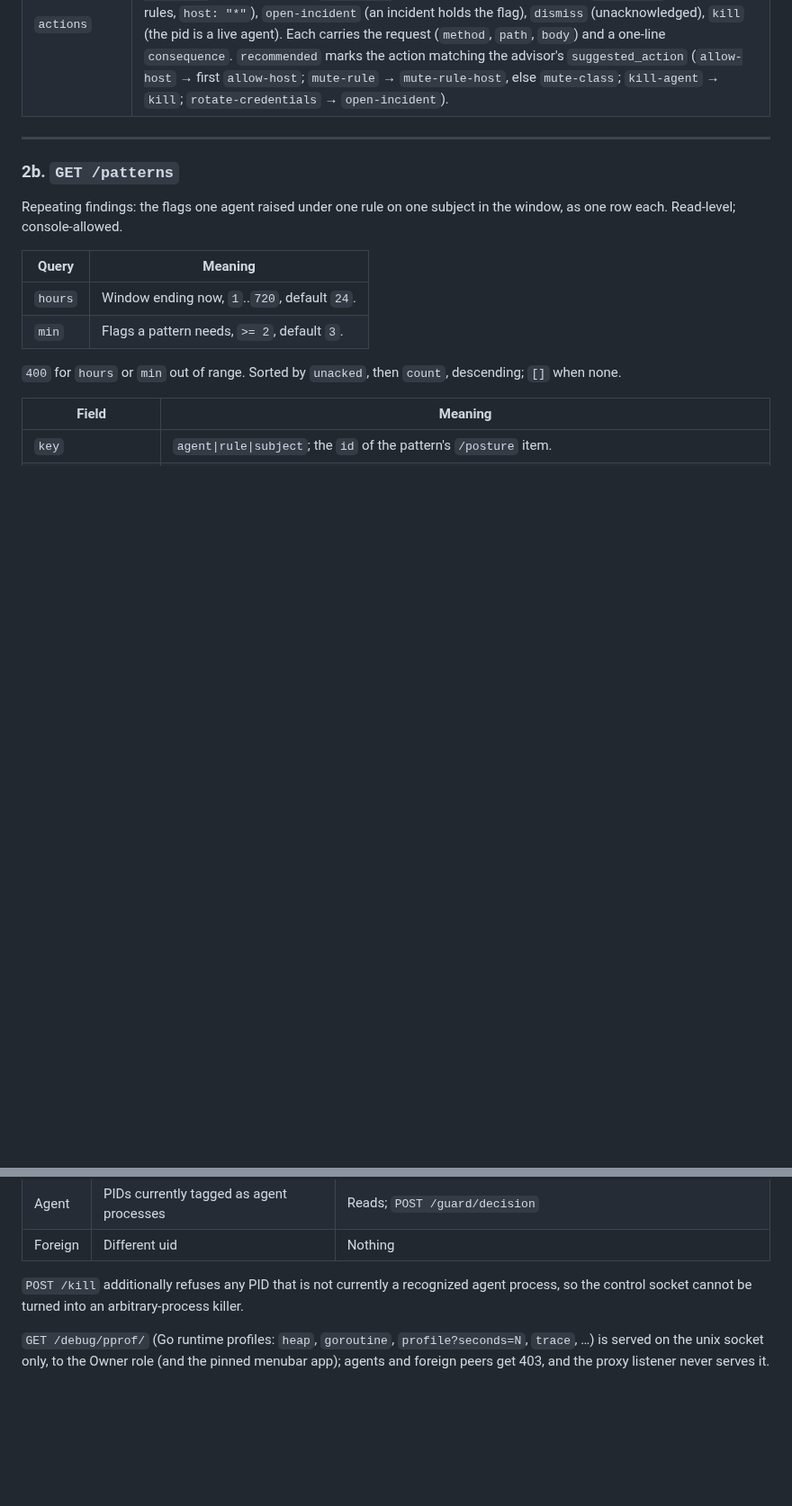
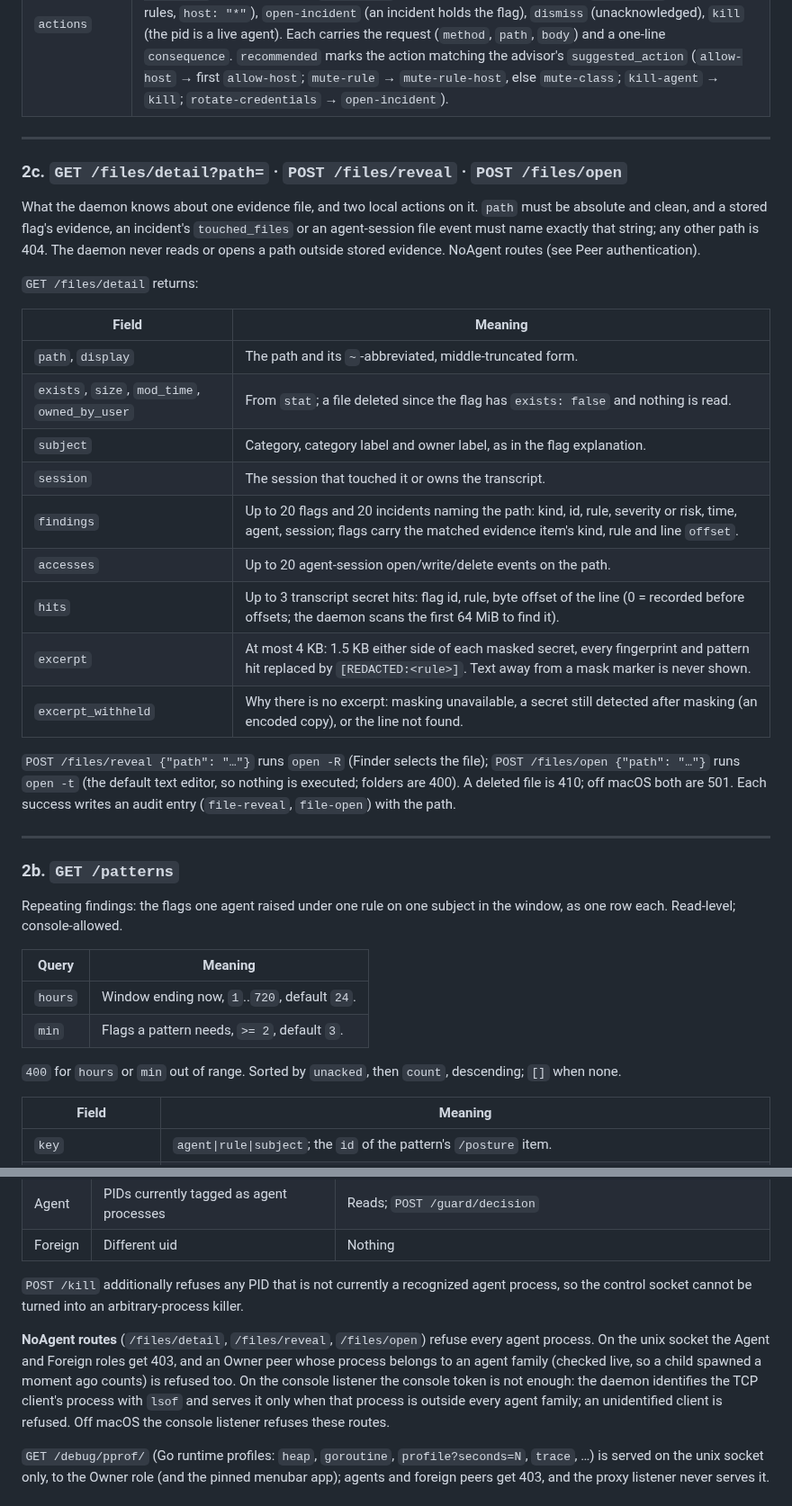
Before and after one commit to cavi-ai/secure-agent, a Markdown page: docs/API.md, 2 parts joined by grey strips. Shown at 90% size. GitHub-like rendering; blank space fills up the shorter version.

Commit message:
docs: file detail routes and the NoAgent class

```diff
--- a/docs/API.md
+++ b/docs/API.md
@@ -285,6 +285,28 @@ Returns one flag (with `title` and `advisor`) plus `explain`, the daemon's plain
 | `context` | The flag's session (harness, repo, branch, workspace), the same-session tool call nearest the read time within ±60 s (`tool`, `tool_status`, `tool_at`), and the nearest model call within ±60 s (`model`). Absent when the flag has no session. |
 | `disposition` | One verdict, in precedence order: `acknowledged` ("Reviewed") → `benign-likely` (advisor `benign` with confidence ≥ 0.85; "Likely benign (advisor N %)", `why` = the rationale's first sentence) → `critical` (severity ≥ 3, "Act now") → `warning` ("Needs a look"). `why` is otherwise the rule title. |
 | `actions` | In order, only those that apply: `allow-host` (per destination host not yet allowlisted), `allow-path` (env/ssh/cloud/keychain files; guard rules `env-files`, `ssh-keys`, `cloud-creds`, `keychain`), `mute-rule-host` (first destination `POST /mute` accepts — IPv6 literals are not), `mute-class` (keychain rules, `host: "*"`), `open-incident` (an incident holds the flag), `dismiss` (unacknowledged), `kill` (the pid is a live agent). Each carries the request (`method`, `path`, `body`) and a one-line `consequence`. `recommended` marks the action matching the advisor's `suggested_action` (`allow-host` → first `allow-host`; `mute-rule` → `mute-rule-host`, else `mute-class`; `kill-agent` → `kill`; `rotate-credentials` → `open-incident`). |
+
+---
+
+### 2c. `GET /files/detail?path=` · `POST /files/reveal` · `POST /files/open`
+
+What the daemon knows about one evidence file, and two local actions on it. `path` must be absolute and clean, and a stored flag's evidence, an incident's `touched_files` or an agent-session file event must name exactly that string; any other path is 404. The daemon never reads or opens a path outside stored evidence. NoAgent routes (see Peer authentication).
+
+`GET /files/detail` returns:
+
+| Field | Meaning |
+|---|---|
+| `path`, `display` | The path and its `~`-abbreviated, middle-truncated form. |
+| `exists`, `size`, `mod_time`, `owned_by_user` | From `stat`; a file deleted since the flag has `exists: false` and nothing is read. |
+| `subject` | Category, category label and owner label, as in the flag explanation. |
+| `session` | The session that touched it or owns the transcript. |
+| `findings` | Up to 20 flags and 20 incidents naming the path: kind, id, rule, severity or risk, time, agent, session; flags carry the matched evidence item's kind, rule and line `offset`. |
+| `accesses` | Up to 20 agent-session open/write/delete events on the path. |
+| `hits` | Up to 3 transcript secret hits: flag id, rule, byte offset of the line (0 = recorded before offsets; the daemon scans the first 64 MiB to find it). |
+| `excerpt` | At most 4 KB: 1.5 KB either side of each masked secret, every fingerprint and pattern hit replaced by `[REDACTED:<rule>]`. Text away from a mask marker is never shown. |
+| `excerpt_withheld` | Why there is no excerpt: masking unavailable, a secret still detected after masking (an encoded copy), or the line not found. |
+
+`POST /files/reveal {"path": "…"}` runs `open -R` (Finder selects the file); `POST /files/open {"path": "…"}` runs `open -t` (the default text editor, so nothing is executed; folders are 400). A deleted file is 410; off macOS both are 501. Each success writes an audit entry (`file-reveal`, `file-open`) with the path.
 
 ---
 
@@ -633,6 +655,8 @@ Every connection is identified with macOS `LOCAL_PEEREPID` / `LOCAL_PEERCRED` (k
 
 `POST /kill` additionally refuses any PID that is not currently a recognized agent process, so the control socket cannot be turned into an arbitrary-process killer.
 
+**NoAgent routes** (`/files/detail`, `/files/reveal`, `/files/open`) refuse every agent process. On the unix socket the Agent and Foreign roles get 403, and an Owner peer whose process belongs to an agent family (checked live, so a child spawned a moment ago counts) is refused too. On the console listener the console token is not enough: the daemon identifies the TCP client's process with `lsof` and serves it only when that process is outside every agent family; an unidentified client is refused. Off macOS the console listener refuses these routes.
+
 `GET /debug/pprof/` (Go runtime profiles: `heap`, `goroutine`, `profile?seconds=N`, `trace`, …) is served on the unix socket only, to the Owner role (and the pinned menubar app); agents and foreign peers get 403, and the proxy listener never serves it.
 
 ## 🖥️ Web dashboard
```
Also changed, not shown: CHANGELOG.md (+7 -0 lines).
